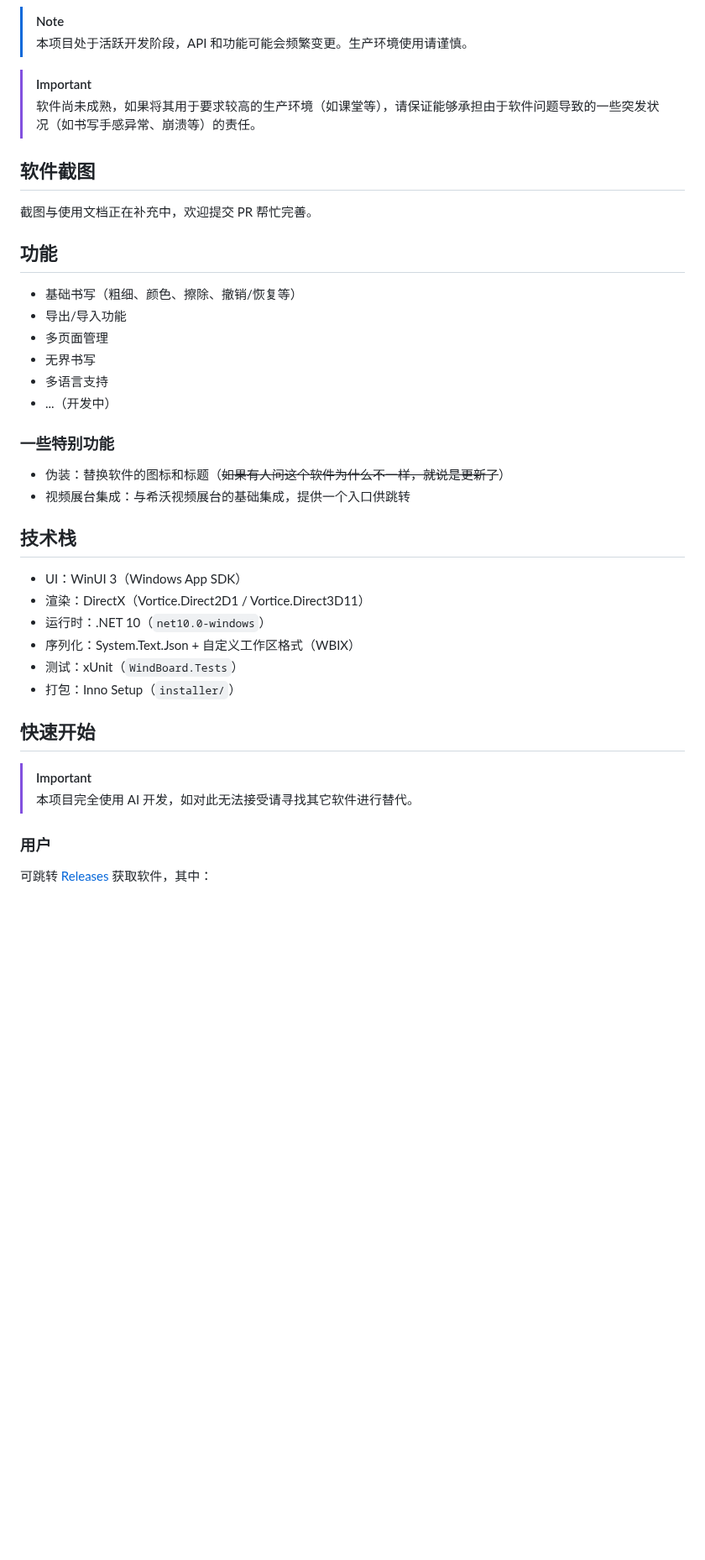
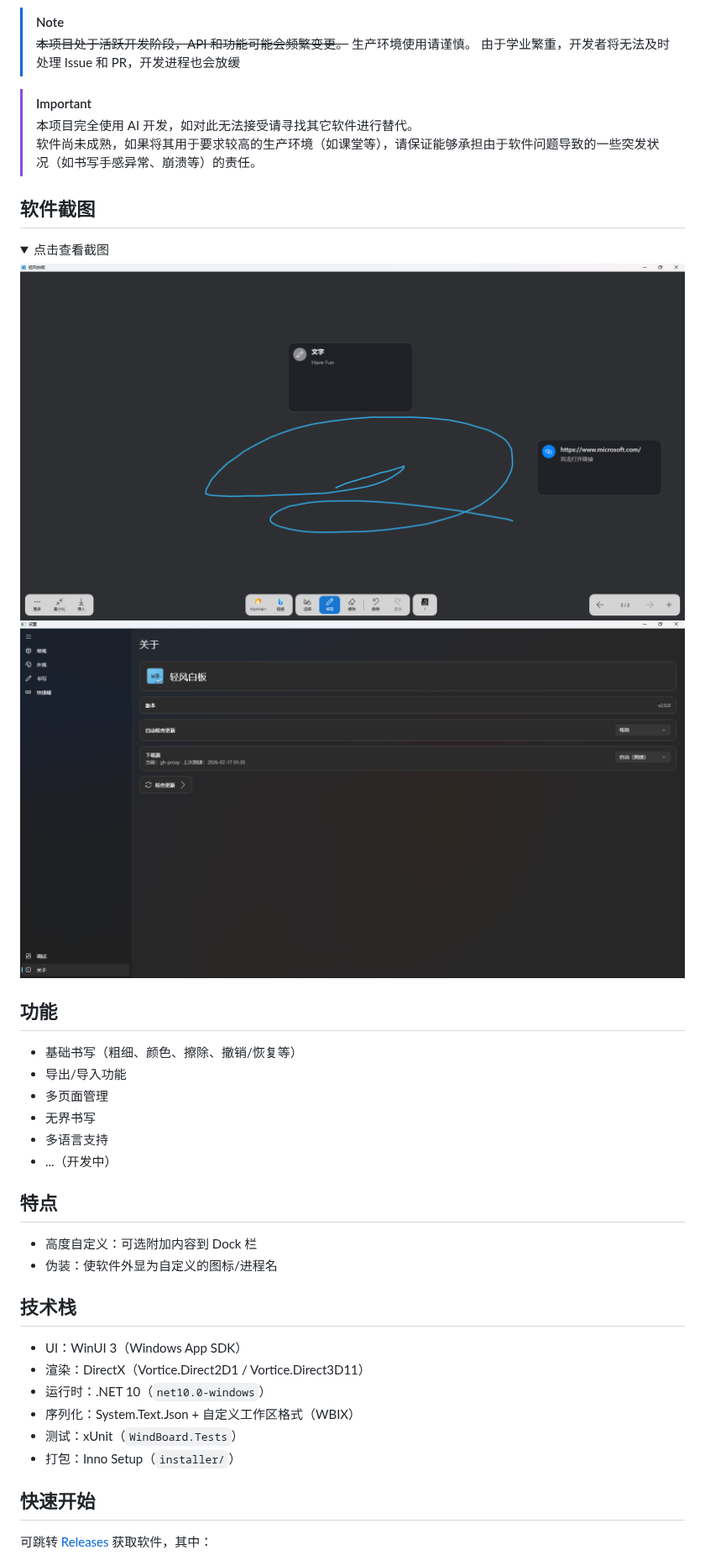
Before and after one commit to Jerry-Z07/WindBoard, a Markdown page: README.md, the part around one of its changes. Shown at 84% size. Rendered like a GitHub page; pictures changed too: docs/images/About.png (added), docs/images/MainWindow.png (added); folded sections open; blank space fills up the shorter version.

```diff
--- a/README.md
+++ b/README.md
@@ -18,13 +18,20 @@
 
 
 > [!NOTE]
-> 本项目处于活跃开发阶段，API 和功能可能会频繁变更。生产环境使用请谨慎。
+> ~~本项目处于活跃开发阶段，API 和功能可能会频繁变更。~~ 生产环境使用请谨慎。
+> 由于学业繁重，开发者将无法及时处理 Issue 和 PR，开发进程也会放缓
 
 > [!IMPORTANT]
+> 本项目完全使用 AI 开发，如对此无法接受请寻找其它软件进行替代。
 > 软件尚未成熟，如果将其用于要求较高的生产环境（如课堂等），请保证能够承担由于软件问题导致的一些突发状况（如书写手感异常、崩溃等）的责任。
 
 ## 软件截图
-截图与使用文档正在补充中，欢迎提交 PR 帮忙完善。
+<details>
+<summary>点击查看截图</summary>
+
+![主界面](./docs/images/MainWindow.png)
+![关于](./docs/images/About.png)
+</details>
 
 ## 功能
 - 基础书写（粗细、颜色、擦除、撤销/恢复等）
@@ -34,10 +41,9 @@
 - 多语言支持
 - ...（开发中）
 
-
-### 一些特别功能
-- 伪装：替换软件的图标和标题（~~如果有人问这个软件为什么不一样，就说是更新了~~）
-- 视频展台集成：与希沃视频展台的基础集成，提供一个入口供跳转
+## 特点
+- 高度自定义：可选附加内容到 Dock 栏
+- 伪装：使软件外显为自定义的图标/进程名
 
 ## 技术栈
 - UI：WinUI 3（Windows App SDK）
@@ -49,9 +55,5 @@
 
 ## 快速开始
 
-> [!IMPORTANT]
-> 本项目完全使用 AI 开发，如对此无法接受请寻找其它软件进行替代。
-
-### 用户
 可跳转 [Releases](https://github.com/Jerry-Z07/WindBoard/releases/latest) 获取软件，其中：
 - 后缀为`.exe`的为安装版，`.zip`为便携版
```
Also changed, not shown: other parts of README.md (+36 -22 lines), README_EN.md (+59 -41 lines).
